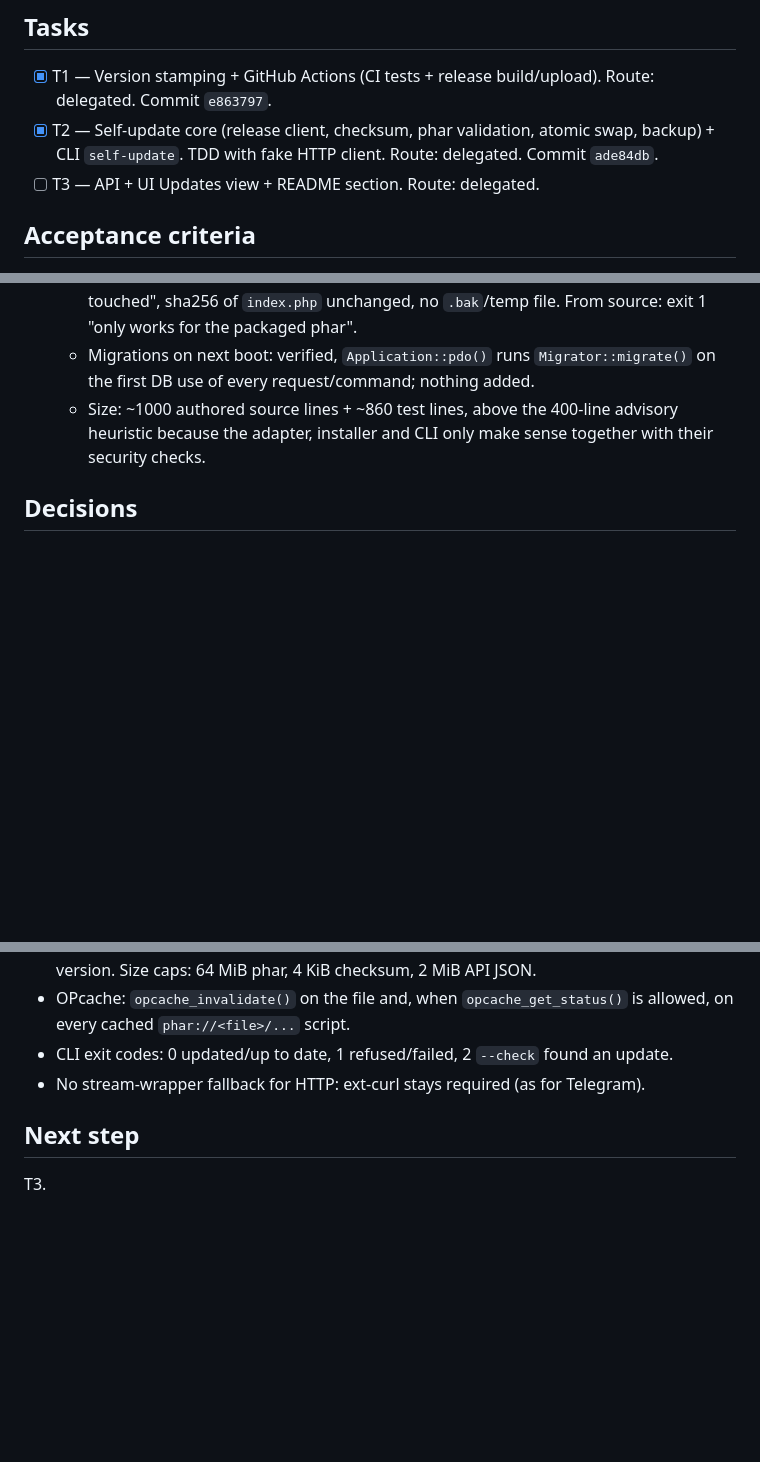
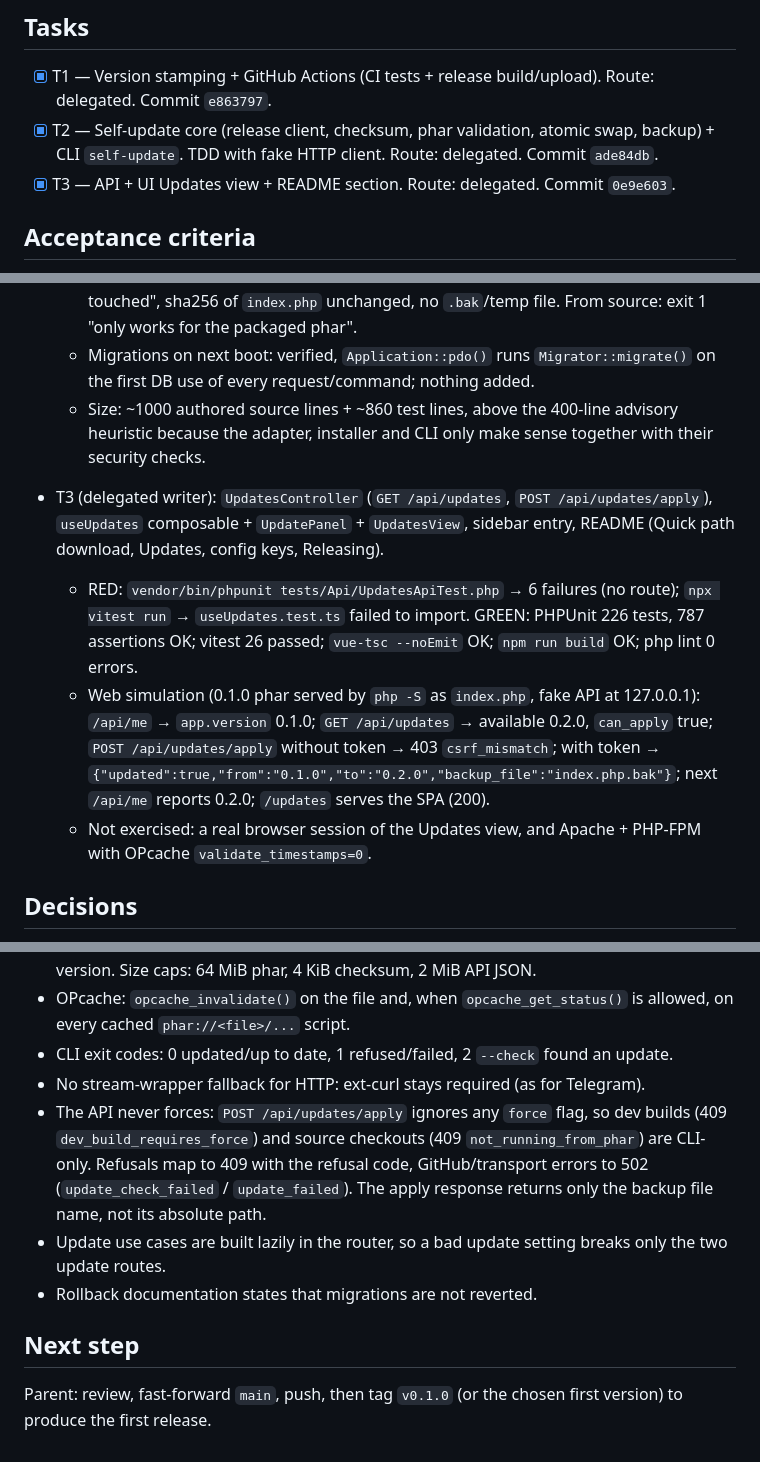
Before and after one commit to yebt/php-cpnl-webhook-deployer, a Markdown page: odd/tasks/release-self-update.md, 3 parts joined by grey strips. GitHub-like rendering; blank space fills up the shorter version.

Commit message:
docs(odd): record T3 evidence and commit hash

```diff
--- a/odd/tasks/release-self-update.md
+++ b/odd/tasks/release-self-update.md
@@ -31,7 +31,7 @@ User asked to organize everything on `main`: work happens on `feat/release-self-
 ## Tasks
 - [x] T1 — Version stamping + GitHub Actions (CI tests + release build/upload). Route: delegated. Commit `e863797`.
 - [x] T2 — Self-update core (release client, checksum, phar validation, atomic swap, backup) + CLI `self-update`. TDD with fake HTTP client. Route: delegated. Commit `ade84db`.
-- [ ] T3 — API + UI Updates view + README section. Route: delegated.
+- [x] T3 — API + UI Updates view + README section. Route: delegated. Commit `0e9e603`.
 
 ## Acceptance criteria
 - Pushing tag `vX.Y.Z` produces a release with the three assets and the phar reports version `X.Y.Z`.
@@ -53,6 +53,10 @@ PHPUnit, vitest, vue-tsc, php lint, actionlint if available, local self-update s
   - Real-build simulation: `DEPLOYER_VERSION=0.1.0` and `0.2.0` builds; fake GitHub API on `php -S 127.0.0.1:18765` (302 redirect for the phar asset) via `DEPLOYER_UPDATE_API`. `self-update --check` → exit 2 "Update available: 0.1.0 -> 0.2.0"; `self-update` → exit 0, `about` now `Deployer 0.2.0`, `index.php.bak` reports 0.1.0, mode 0640 kept; rerun → "already up to date" exit 0. With a zeroed `.sha256`: exit 1 "Checksum mismatch ... not touched", sha256 of `index.php` unchanged, no `.bak`/temp file. From source: exit 1 "only works for the packaged phar".
   - Migrations on next boot: verified, `Application::pdo()` runs `Migrator::migrate()` on the first DB use of every request/command; nothing added.
   - Size: ~1000 authored source lines + ~860 test lines, above the 400-line advisory heuristic because the adapter, installer and CLI only make sense together with their security checks.
+- T3 (delegated writer): `UpdatesController` (`GET /api/updates`, `POST /api/updates/apply`), `useUpdates` composable + `UpdatePanel` + `UpdatesView`, sidebar entry, README (Quick path download, Updates, config keys, Releasing).
+  - RED: `vendor/bin/phpunit tests/Api/UpdatesApiTest.php` → 6 failures (no route); `npx vitest run` → `useUpdates.test.ts` failed to import. GREEN: PHPUnit 226 tests, 787 assertions OK; vitest 26 passed; `vue-tsc --noEmit` OK; `npm run build` OK; php lint 0 errors.
+  - Web simulation (0.1.0 phar served by `php -S` as `index.php`, fake API at 127.0.0.1): `/api/me` → `app.version` 0.1.0; `GET /api/updates` → available 0.2.0, `can_apply` true; `POST /api/updates/apply` without token → 403 `csrf_mismatch`; with token → `{"updated":true,"from":"0.1.0","to":"0.2.0","backup_file":"index.php.bak"}`; next `/api/me` reports 0.2.0; `/updates` serves the SPA (200).
+  - Not exercised: a real browser session of the Updates view, and Apache + PHP-FPM with OPcache `validate_timestamps=0`.
 
 ## Decisions
 - `/api/health` is public, so it no longer returns the version; the version moved to the authenticated `/api/me` (`app.version`).
@@ -67,6 +71,9 @@ PHPUnit, vitest, vue-tsc, php lint, actionlint if available, local self-update s
 - OPcache: `opcache_invalidate()` on the file and, when `opcache_get_status()` is allowed, on every cached `phar://<file>/...` script.
 - CLI exit codes: 0 updated/up to date, 1 refused/failed, 2 `--check` found an update.
 - No stream-wrapper fallback for HTTP: ext-curl stays required (as for Telegram).
+- The API never forces: `POST /api/updates/apply` ignores any `force` flag, so dev builds (409 `dev_build_requires_force`) and source checkouts (409 `not_running_from_phar`) are CLI-only. Refusals map to 409 with the refusal code, GitHub/transport errors to 502 (`update_check_failed` / `update_failed`). The apply response returns only the backup file name, not its absolute path.
+- Update use cases are built lazily in the router, so a bad update setting breaks only the two update routes.
+- Rollback documentation states that migrations are not reverted.
 
 ## Next step
-T3.
+Parent: review, fast-forward `main`, push, then tag `v0.1.0` (or the chosen first version) to produce the first release.
```
